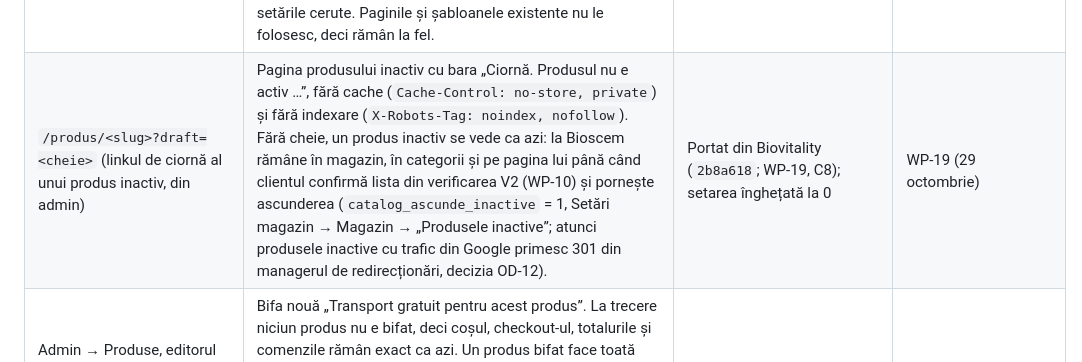
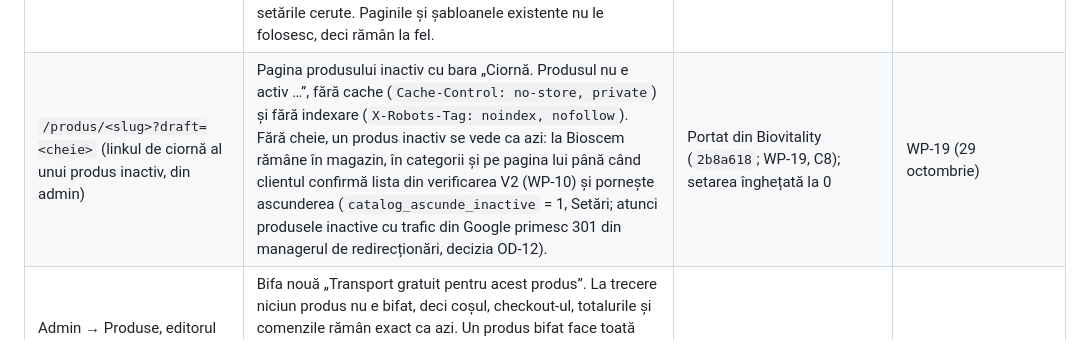
Before and after one commit to SilverName99/ANDAXI-CMS, a Markdown page: site-uri/bioscem/ce-se-schimba.md, the part around the change. Drawn GitHub-style.

Commit message:
Pachetul Bioscem: ce-se-schimba.md înapoi la forma din manifest
Mențiunea bifei „Produsele inactive” din eaef90c schimba fișierul fără
pachet.json, iar diagnosticul actualizării Bioscem (--pachet) a oprit
versiunea. Textul rămâne în docs/PLUGINURI.md; pachetul site-ului nu se
schimbă. verifica-pachet: 6 pachete, 0 probleme.

Co-Authored-By: Claude Opus 5.5 <noreply@anthropic.com>
Claude-Session: https://claude.ai/code/session_01VypSpt6arKKUKWn4Ay4uC5

```diff
--- a/site-uri/bioscem/ce-se-schimba.md
+++ b/site-uri/bioscem/ce-se-schimba.md
@@ -30,7 +30,7 @@ exact ca azi.
 | Admin → Produse, editorul unui produs | Trei câmpuri noi la „Status produs”: „Poziție în liste” (1 = primul în listele de produse), „Ascuns din lista magazinului” (produsul rămâne de cumpărat, cu pagina lui) și, la un produs inactiv, „Link de ciornă” (copiază / deschide). În listă, lângă „inactiv”, apare legătura „ciornă”. Sub câmpurile suplimentare, un rând spune care câmpuri nu se văd fiindcă șablonul ales nu le folosește (cu „Arată-le oricum”); un câmp de tip „Imagine” are selectorul galeriei. O salvare care nu trimite aceste câmpuri (alt formular, o unealtă) le lasă neatinse. | Portate din Biovitality (`2b8a618`, `b9e3ddc`, `90afd46`, `57447e0`; WP-19, C8, C14b, C14c, C14d) | WP-19 (29 octombrie) |
 | Admin → Câmpuri suplimentare | Tipul nou „Imagine” (adresa unei imagini din galerie, pusă în șablon cu `{{field_<cod>}}`) și bifa „Apare doar la template-urile care îl folosesc” (câmpul se arată în editorul produsului doar când șablonul ales îl conține și nu mai apare în lista de informații sau ca tab pe pagina produsului). Câmpurile existente rămân ca azi. | Portate din Biovitality (`90afd46`; WP-19, C14d) | WP-19 (29 octombrie) |
 | Admin → Pagini (editorul) și Template-uri produse (editorul) | În lista codurilor: `{{products_by_template:slug-template\|limit=…\|link=…\|text=…\|titlu=…\|subtitlu=…}}` (produsele unui șablon de produs, în cardurile catalogului), `{{produse_serviciu}}` (produsele categoriei unei pagini de serviciu) și, la șabloanele de produs, `{{product_produse_similare}}` (banda simplă a produselor din aceeași categorie, fără preț). În previzualizarea paginii, primele două apar ca un chenar cu setările cerute. Paginile și șabloanele existente nu le folosesc, deci rămân la fel. | Portate din Biovitality (`1d4bee2`, WP-19 C14e) și grafoanaytis (`8f51fe4`, `84c9f6b`, WP-19 GR-16, GR-17) | WP-19 (29 octombrie) |
-| `/produs/<slug>?draft=<cheie>` (linkul de ciornă al unui produs inactiv, din admin) | Pagina produsului inactiv cu bara „Ciornă. Produsul nu e activ …”, fără cache (`Cache-Control: no-store, private`) și fără indexare (`X-Robots-Tag: noindex, nofollow`). Fără cheie, un produs inactiv se vede ca azi: la Bioscem rămâne în magazin, în categorii și pe pagina lui până când clientul confirmă lista din verificarea V2 (WP-10) și pornește ascunderea (`catalog_ascunde_inactive` = 1, Setări magazin → Magazin → „Produsele inactive”; atunci produsele inactive cu trafic din Google primesc 301 din managerul de redirecționări, decizia OD-12). | Portat din Biovitality (`2b8a618`; WP-19, C8); setarea înghețată la 0 | WP-19 (29 octombrie) |
+| `/produs/<slug>?draft=<cheie>` (linkul de ciornă al unui produs inactiv, din admin) | Pagina produsului inactiv cu bara „Ciornă. Produsul nu e activ …”, fără cache (`Cache-Control: no-store, private`) și fără indexare (`X-Robots-Tag: noindex, nofollow`). Fără cheie, un produs inactiv se vede ca azi: la Bioscem rămâne în magazin, în categorii și pe pagina lui până când clientul confirmă lista din verificarea V2 (WP-10) și pornește ascunderea (`catalog_ascunde_inactive` = 1, Setări; atunci produsele inactive cu trafic din Google primesc 301 din managerul de redirecționări, decizia OD-12). | Portat din Biovitality (`2b8a618`; WP-19, C8); setarea înghețată la 0 | WP-19 (29 octombrie) |
 | Admin → Produse, editorul unui produs; coșul, finalizarea comenzii și recalculările comenzii din admin | Bifa nouă „Transport gratuit pentru acest produs”. La trecere niciun produs nu e bifat, deci coșul, checkout-ul, totalurile și comenzile rămân exact ca azi. Un produs bifat face toată comanda în care ajunge fără transport: în coș („Ai transport gratuit pe comandă.”), la checkout (fără cota FAN, peste prețul fix), în datele pentru Google ale produsului (livrare 0 lei) și în recalculările din admin (reducere comercială, schimbarea produselor, trecerea pe FANbox); un transport pus de mână pe comandă rămâne cum l-a scris operatorul. | Portat din Biovitality (`2b8a618`, `a14df64`; WP-20, C14a) | WP-20 (29 octombrie) |
 | Codul de cupon scris cu spații (în coș, coșul flotant, checkout) | „DEMO 10” (și cu spațiu nedespărțitor sau tab) găsește cuponul DEMO10 când nu există un cod scris exact așa; azi apare „Cupon invalid”. Comanda ține codul din bază (DEMO10). Codurile scrise exact se aplică ca azi; un cod care chiar are spații găsește întâi potrivirea exactă. | Codurile tipărite pe cupoane apar cu spații (din Biovitality `aed0cee`; WP-20, C9) | WP-20 (29 octombrie) |
 | Admin → Comenzi → „Trimite link de plată” | Neschimbat cât e pornit EuPlătesc sau Banca Transilvania (în producție): linkul se plătește prin ele, ca azi. Doar dacă niciunul nu e pornit, dar Stripe da (Setări plăți), linkul se plătește prin Stripe, în loc de mesajul de azi că niciun procesator nu e pornit; mesajul acela pomenește acum și Stripe. | Linkul de plată prin Stripe al Biovitality (`3021542`; WP-20, X5) | WP-20 (29 octombrie) |
```
